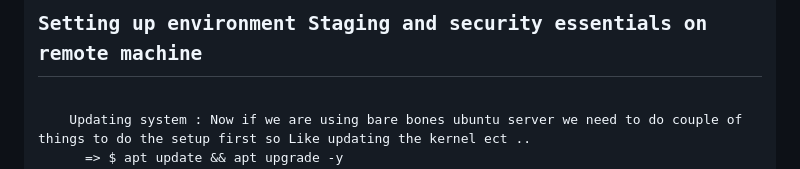
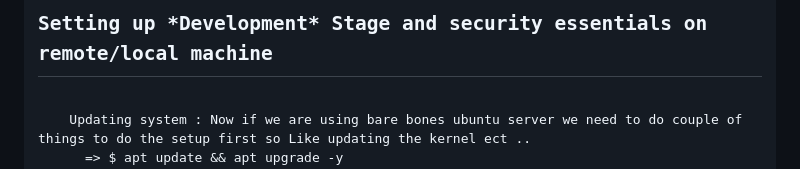
Before and after one commit to Razichennouf/Messaging_Project, a Markdown page: README.md, the part around the change. Rendered like a GitHub page.

```diff
--- a/README.md
+++ b/README.md
@@ -2,7 +2,7 @@
 <body>
 
 <pre>
-<h2>Setting up environment Staging and security essentials on remote machine</h2>
+<h2>Setting up *Development* Stage and security essentials on remote/local machine</h2>
     Updating system : Now if we are using bare bones ubuntu server we need to do couple of things to do the setup first so Like updating the kernel ect ..
       => $ apt update && apt upgrade -y
     Change the hostname
```
